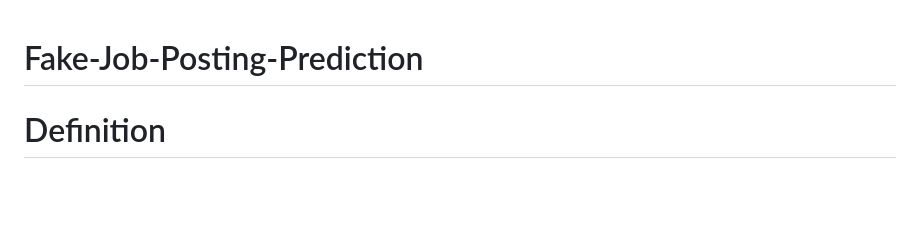
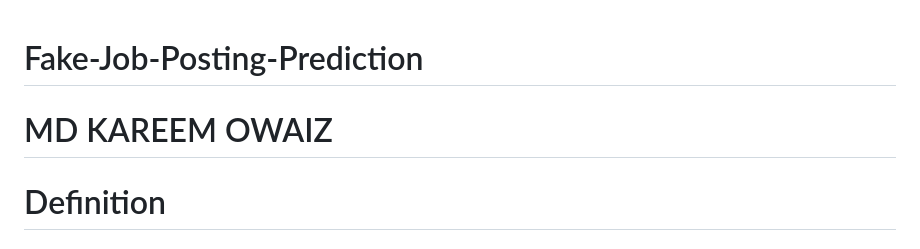
Before and after one commit to KareemOwaiz/Fake-Job-Detection, a Markdown page: README.md, the part around the change. Drawn GitHub-style; blank space fills up the shorter version.

```diff
--- a/README.md
+++ b/README.md
@@ -1,4 +1,6 @@
 # Fake-Job-Posting-Prediction
+
+# MD KAREEM OWAIZ
 
 # Definition
 
```
